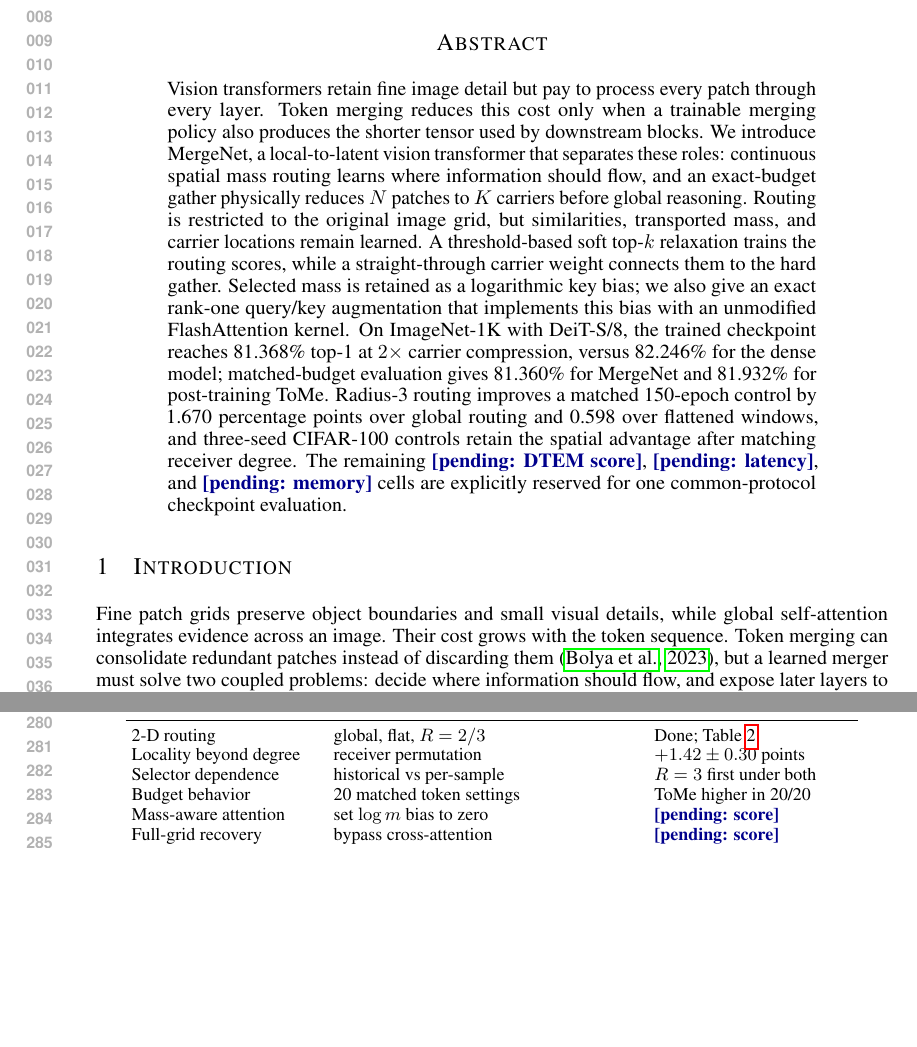
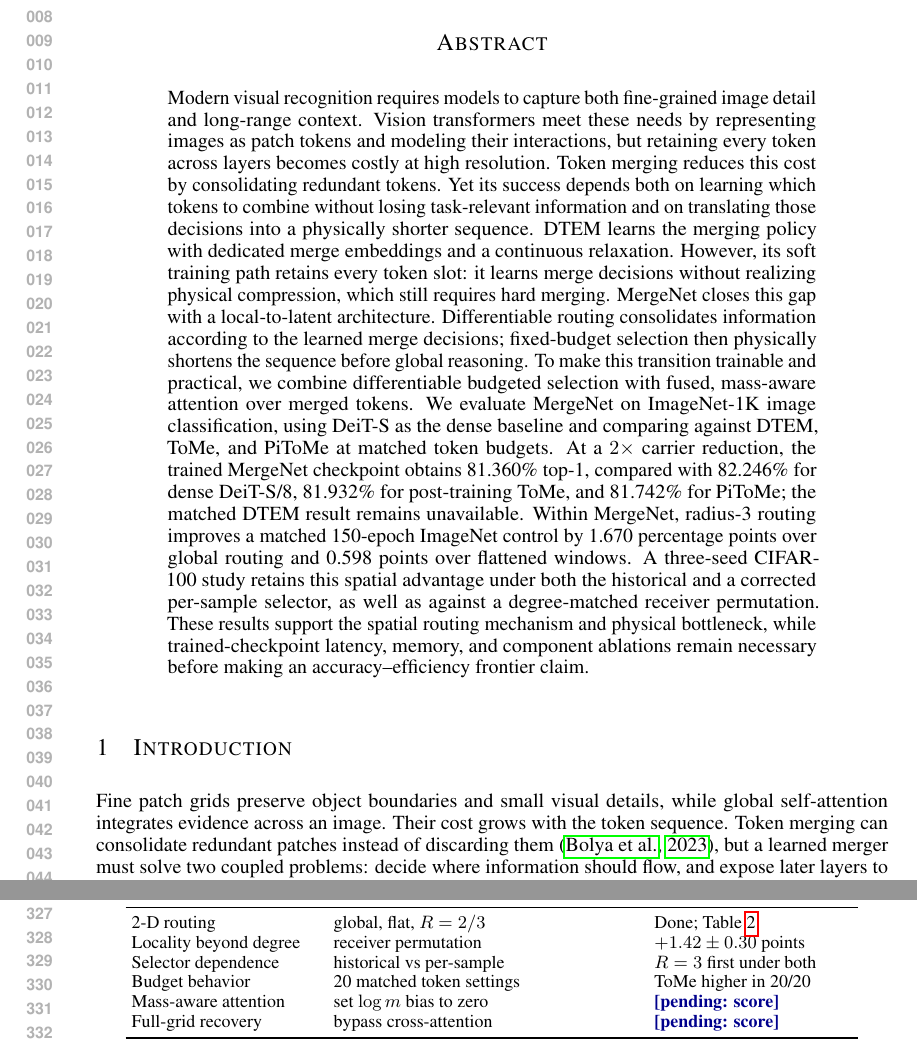
Before and after one commit to yukai2007/mergenet-paper, a LaTeX paper (mergenet-main.tex, which reads sections/abstract.tex): two parts of pages 1 and 6 of 17 before the commit and two parts of pages 1 and 7 of 17 after it, joined at a grey line, cut so that both start at the same text, the shorter picture padded with empty space. Compiled offline with pdfLaTeX.

Commit message:
Revise abstract with matched-budget results

```diff
--- a/sections/abstract.tex
+++ b/sections/abstract.tex
@@ -1,24 +1,56 @@
+% \begin{abstract}
+% Vision transformers retain fine image detail but pay to process every patch
+% through every layer. Token merging reduces this cost only when a trainable
+% merging policy also produces the shorter tensor used by downstream blocks.
+% We introduce \mn{}, a local-to-latent vision transformer that separates these
+% roles: continuous spatial mass routing learns where information should flow,
+% and an exact-budget gather physically reduces $N$ patches to $K$ carriers
+% before global reasoning. Routing is restricted to the original image grid,
+% but similarities, transported mass, and carrier locations remain learned. A
+% threshold-based soft top-$k$ relaxation trains the routing scores, while a
+% straight-through carrier weight connects them to the hard gather. Selected
+% mass is retained as a logarithmic key bias; we also give an exact rank-one
+% query/key augmentation that implements this bias with an unmodified
+% FlashAttention kernel. On ImageNet-1K with DeiT-S/8, the trained checkpoint
+% reaches 81.368\% top-1 at $2\times$ carrier compression, versus 82.246\% for
+% the dense model; matched-budget evaluation gives 81.360\% for \mn{} and
+% 81.932\% for post-training ToMe. Radius-3 routing improves a matched
+% 150-epoch control by 1.670 percentage points over global routing and 0.598
+% over flattened windows, and three-seed CIFAR-100 controls retain the spatial
+% advantage after matching receiver degree. The remaining
+% \pendingresult{DTEM score}, \pendingresult{latency}, and
+% \pendingresult{memory} cells are explicitly reserved for one common-protocol
+% checkpoint evaluation.
+% \end{abstract}
+
 \begin{abstract}
-Vision transformers retain fine image detail but pay to process every patch
-through every layer. Token merging reduces this cost only when a trainable
-merging policy also produces the shorter tensor used by downstream blocks.
-We introduce \mn{}, a local-to-latent vision transformer that separates these
-roles: continuous spatial mass routing learns where information should flow,
-and an exact-budget gather physically reduces $N$ patches to $K$ carriers
-before global reasoning. Routing is restricted to the original image grid,
-but similarities, transported mass, and carrier locations remain learned. A
-threshold-based soft top-$k$ relaxation trains the routing scores, while a
-straight-through carrier weight connects them to the hard gather. Selected
-mass is retained as a logarithmic key bias; we also give an exact rank-one
-query/key augmentation that implements this bias with an unmodified
-FlashAttention kernel. On ImageNet-1K with DeiT-S/8, the trained checkpoint
-reaches 81.368\% top-1 at $2\times$ carrier compression, versus 82.246\% for
-the dense model; matched-budget evaluation gives 81.360\% for \mn{} and
-81.932\% for post-training ToMe. Radius-3 routing improves a matched
-150-epoch control by 1.670 percentage points over global routing and 0.598
-over flattened windows, and three-seed CIFAR-100 controls retain the spatial
-advantage after matching receiver degree. The remaining
-\pendingresult{DTEM score}, \pendingresult{latency}, and
-\pendingresult{memory} cells are explicitly reserved for one common-protocol
-checkpoint evaluation.
+Modern visual recognition requires models to capture both fine-grained image
+detail and long-range context. Vision transformers meet these needs by
+representing images as patch tokens and modeling their interactions, but
+retaining every token across layers becomes costly at high resolution. Token
+merging reduces this cost by consolidating redundant tokens. Yet its success
+depends both on learning which tokens to combine without losing task-relevant
+information and on translating those decisions into a physically shorter
+sequence. DTEM learns the merging policy with dedicated merge embeddings and a
+continuous relaxation. However, its soft training path retains every token
+slot: it learns merge decisions without realizing physical compression, which
+still requires hard merging. \mn{} closes this gap with a local-to-latent
+architecture. Differentiable routing consolidates information according to the
+learned merge decisions; fixed-budget selection then physically shortens the
+sequence before global reasoning. To make this transition trainable and
+practical, we combine differentiable budgeted selection with fused, mass-aware
+attention over merged tokens. We evaluate \mn{} on ImageNet-1K image
+classification, using DeiT-S as the dense baseline and comparing against DTEM,
+ToMe, and PiToMe at matched token budgets. At a $2\times$ carrier reduction, the trained
+\mn{} checkpoint obtains 81.360\% top-1, compared with 82.246\% for dense
+DeiT-S/8, 81.932\% for post-training ToMe, and 81.742\% for PiToMe; the matched
+DTEM result remains unavailable. Within \mn{}, radius-3 routing improves a
+matched 150-epoch ImageNet control by 1.670 percentage points over global
+routing and 0.598 points
+over flattened windows. A three-seed CIFAR-100 study retains this spatial
+advantage under both the historical and a corrected per-sample selector, as
+well as against a degree-matched receiver permutation. These results support
+the spatial routing mechanism and physical bottleneck, while trained-checkpoint
+latency, memory, and component ablations remain necessary before making an
+accuracy--efficiency frontier claim.
 \end{abstract}
```
